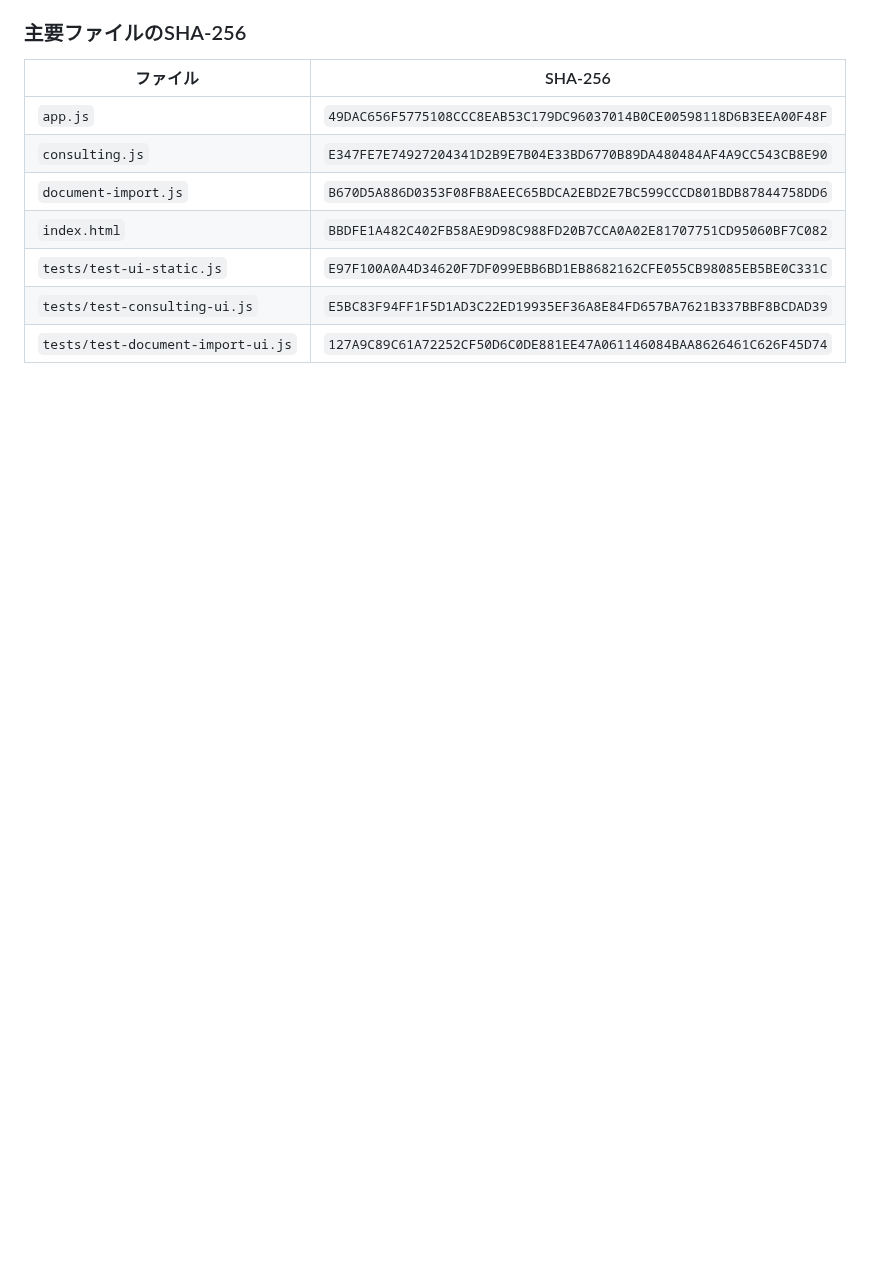
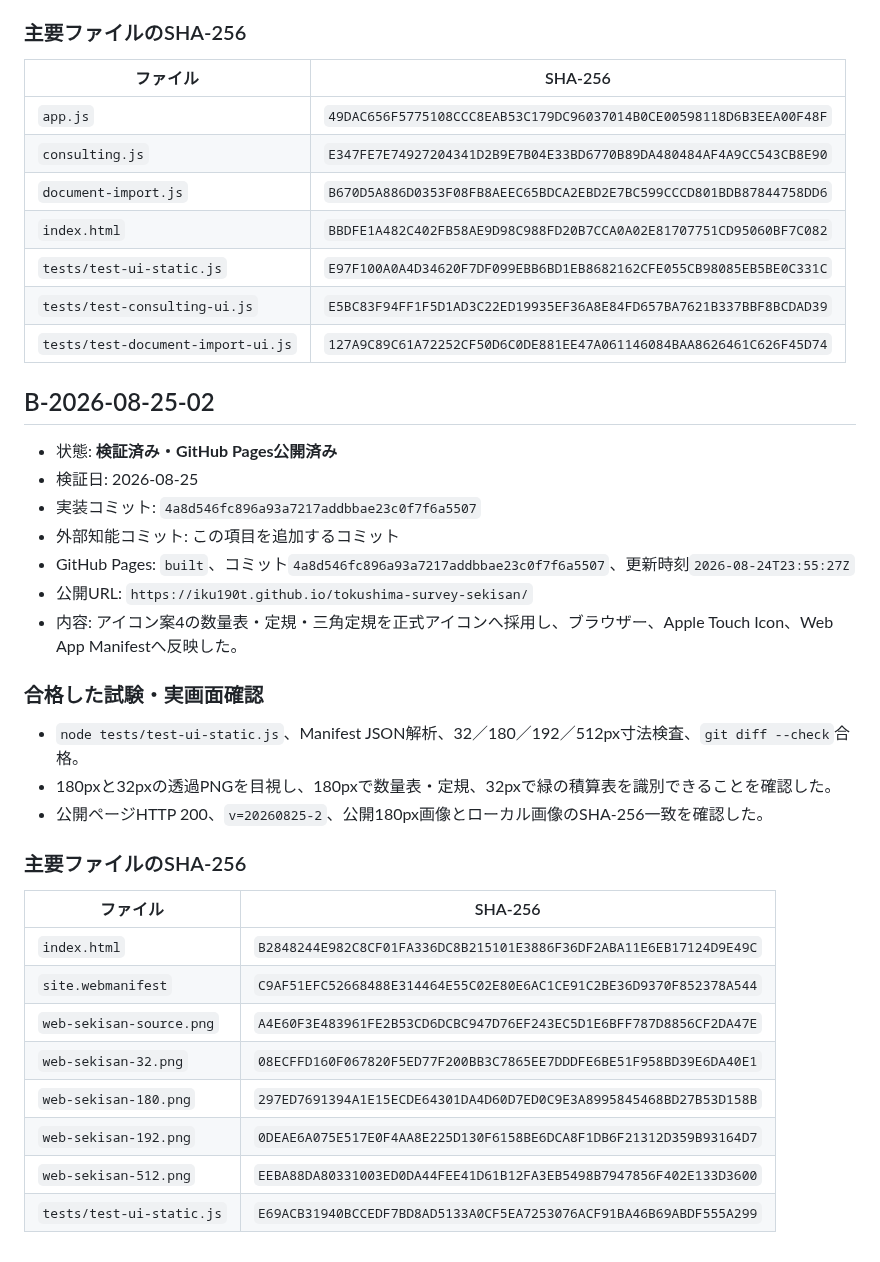
Before and after one commit to iku190t/tokushima-survey-sekisan, a Markdown page: docs/ai-knowledge/VERIFIED_BASELINES.md, the part around the change. GitHub-like rendering; blank space fills up the shorter version.

Commit message:
docs: record adopted icon baseline

```diff
--- a/docs/ai-knowledge/VERIFIED_BASELINES.md
+++ b/docs/ai-knowledge/VERIFIED_BASELINES.md
@@ -2491,3 +2491,32 @@ OK: official case search UI is removed while saved-data compatibility remains
 | `tests/test-ui-static.js` | `E97F100A0A4D34620F7DF099EBB6BD1EB8682162CFE055CB98085EB5BE0C331C` |
 | `tests/test-consulting-ui.js` | `E5BC83F94FF1F5D1AD3C22ED19935EF36A8E84FD657BA7621B337BBF8BCDAD39` |
 | `tests/test-document-import-ui.js` | `127A9C89C61A72252CF50D6C0DE881EE47A061146084BAA8626461C626F45D74` |
+
+## B-2026-08-25-02
+
+- 状態: **検証済み・GitHub Pages公開済み**
+- 検証日: 2026-08-25
+- 実装コミット: `4a8d546fc896a93a7217addbbae23c0f7f6a5507`
+- 外部知能コミット: この項目を追加するコミット
+- GitHub Pages: `built`、コミット`4a8d546fc896a93a7217addbbae23c0f7f6a5507`、更新時刻`2026-08-24T23:55:27Z`
+- 公開URL: `https://iku190t.github.io/tokushima-survey-sekisan/`
+- 内容: アイコン案4の数量表・定規・三角定規を正式アイコンへ採用し、ブラウザー、Apple Touch Icon、Web App Manifestへ反映した。
+
+### 合格した試験・実画面確認
+
+- `node tests/test-ui-static.js`、Manifest JSON解析、32／180／192／512px寸法検査、`git diff --check`合格。
+- 180pxと32pxの透過PNGを目視し、180pxで数量表・定規、32pxで緑の積算表を識別できることを確認した。
+- 公開ページHTTP 200、`v=20260825-2`、公開180px画像とローカル画像のSHA-256一致を確認した。
+
+### 主要ファイルのSHA-256
+
+| ファイル | SHA-256 |
+|---|---|
+| `index.html` | `B2848244E982C8CF01FA336DC8B215101E3886F36DF2ABA11E6EB17124D9E49C` |
+| `site.webmanifest` | `C9AF51EFC52668488E314464E55C02E80E6AC1CE91C2BE36D9370F852378A544` |
+| `web-sekisan-source.png` | `A4E60F3E483961FE2B53CD6DCBC947D76EF243EC5D1E6BFF787D8856CF2DA47E` |
+| `web-sekisan-32.png` | `08ECFFD160F067820F5ED77F200BB3C7865EE7DDDFE6BE51F958BD39E6DA40E1` |
+| `web-sekisan-180.png` | `297ED7691394A1E15ECDE64301DA4D60D7ED0C9E3A8995845468BD27B53D158B` |
+| `web-sekisan-192.png` | `0DEAE6A075E517E0F4AA8E225D130F6158BE6DCA8F1DB6F21312D359B93164D7` |
+| `web-sekisan-512.png` | `EEBA88DA80331003ED0DA44FEE41D61B12FA3EB5498B7947856F402E133D3600` |
+| `tests/test-ui-static.js` | `E69ACB31940BCCEDF7BD8AD5133A0CF5EA7253076ACF91BA46B69ABDF555A299` |
```
Also changed, not shown: docs/ai-knowledge/PROJECT_STATE.md (+3 -2 lines).
